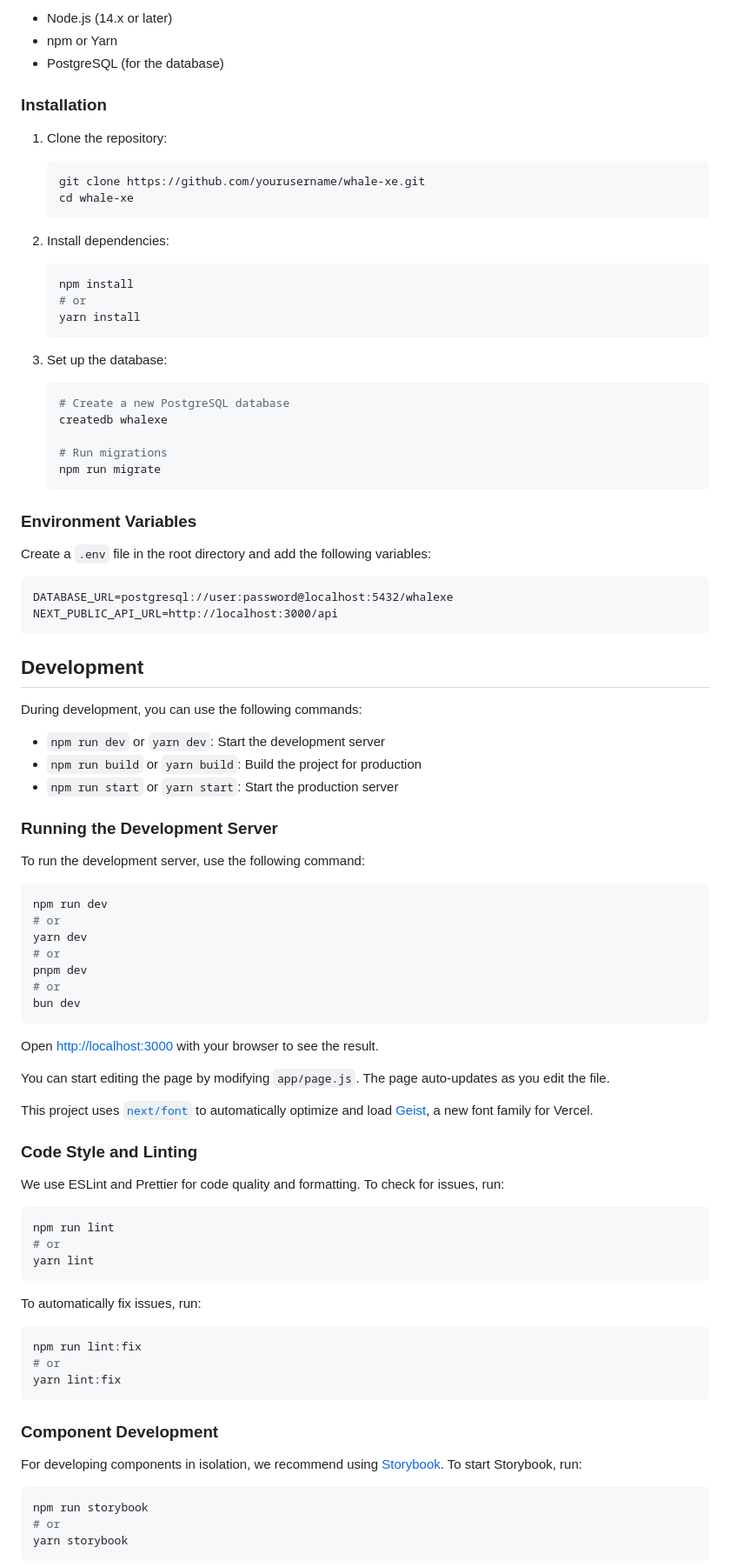
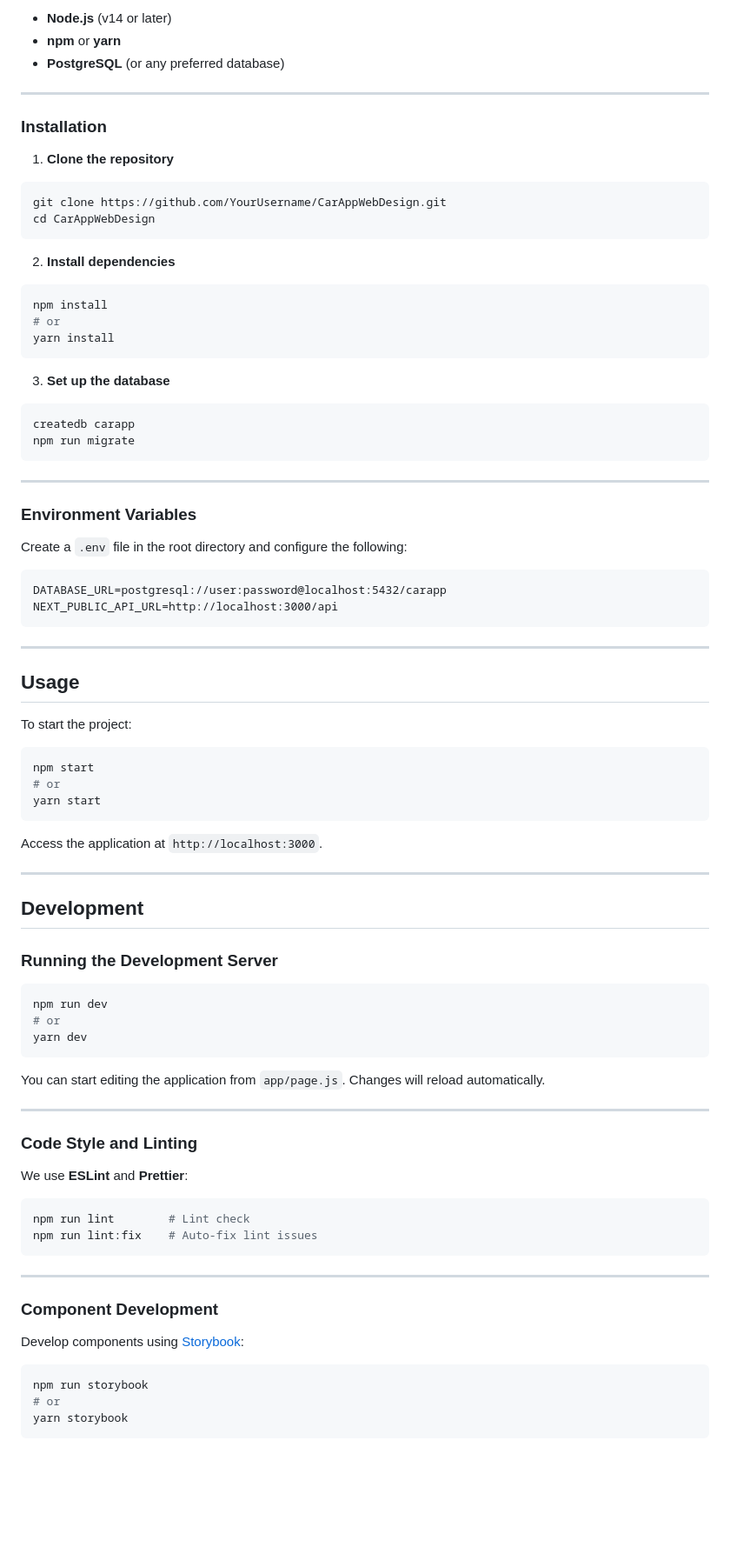
Before and after one commit to AkioCkist/CarAppWebDesign, a Markdown page: README.md, the part around the change printed below. Shown: that part at 87% size. Rendered like a GitHub page; blank space fills up the shorter version.

`````diff
--- a/README.md
+++ b/README.md
@@ -66,93 +94,89 @@ Ensure you have the following installed:
 
-- Node.js (14.x or later)
-- npm or Yarn
-- PostgreSQL (for the database)
+- **Node.js** (v14 or later)
+- **npm** or **yarn**
+- **PostgreSQL** (or any preferred database)
+
+---
 
 ### Installation
 
-1. Clone the repository:
+1. **Clone the repository**
 
-   ```bash
-   git clone https://github.com/yourusername/whale-xe.git
-   cd whale-xe
-   ```
+```bash
+git clone https://github.com/YourUsername/CarAppWebDesign.git
+cd CarAppWebDesign
+````
 
-2. Install dependencies:
+2. **Install dependencies**
 
-   ```bash
-   npm install
-   # or
-   yarn install
-   ```
+```bash
+npm install
+# or
+yarn install
+```
 
-3. Set up the database:
+3. **Set up the database**
 
-   ```bash
-   # Create a new PostgreSQL database
-   createdb whalexe
+```bash
+createdb carapp
+npm run migrate
+```
 
-   # Run migrations
-   npm run migrate
-   ```
+---
 
 ### Environment Variables
 
-Create a `.env` file in the root directory and add the following variables:
+Create a `.env` file in the root directory and configure the following:
 
 ```
-DATABASE_URL=postgresql://user:password@localhost:5432/whalexe
+DATABASE_URL=postgresql://user:password@localhost:5432/carapp
 NEXT_PUBLIC_API_URL=http://localhost:3000/api
 ```
 
+---
+
+## Usage
+
+To start the project:
+
+```bash
+npm start
+# or
+yarn start
+```
+
+Access the application at `http://localhost:3000`.
+
+---
+
 ## Development
 
-During development, you can use the following commands:
-
-- `npm run dev` or `yarn dev`: Start the development server
-- `npm run build` or `yarn build`: Build the project for production
-- `npm run start` or `yarn start`: Start the production server
-
 ### Running the Development Server
-
-To run the development server, use the following command:
 
 ```bash
 npm run dev
 # or
 yarn dev
-# or
-pnpm dev
-# or
-bun dev
 ```
 
-Open [http://localhost:3000](http://localhost:3000) with your browser to see the result.
+You can start editing the application from `app/page.js`. Changes will reload automatically.
 
-You can start editing the page by modifying `app/page.js`. The page auto-updates as you edit the file.
-
-This project uses [`next/font`](https://nextjs.org/docs/app/building-your-application/optimizing/fonts) to automatically optimize and load [Geist](https://vercel.com/font), a new font family for Vercel.
+---
 
 ### Code Style and Linting
 
-We use ESLint and Prettier for code quality and formatting. To check for issues, run:
+We use **ESLint** and **Prettier**:
 
 ```bash
-npm run lint
-# or
-yarn lint
+npm run lint        # Lint check
+npm run lint:fix    # Auto-fix lint issues
 ```
 
-To automatically fix issues, run:
-
-```bash
-npm run lint:fix
-# or
-yarn lint:fix
-```
+---
 
 ### Component Development
 
-For developing components in isolation, we recommend using [Storybook](https://storybook.js.org/). To start Storybook, run:
+Develop components using [Storybook](https://storybook.js.org/):
 
 ```bash
 npm run storybook
`````
Also changed, not shown: other parts of README.md (+89 -65 lines).
